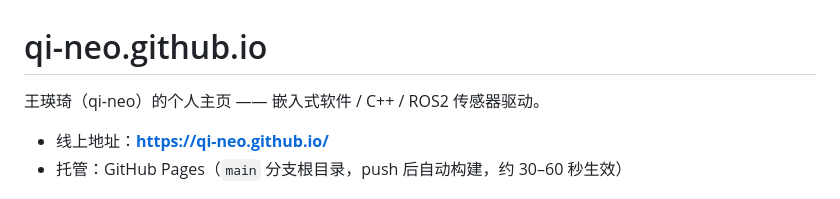
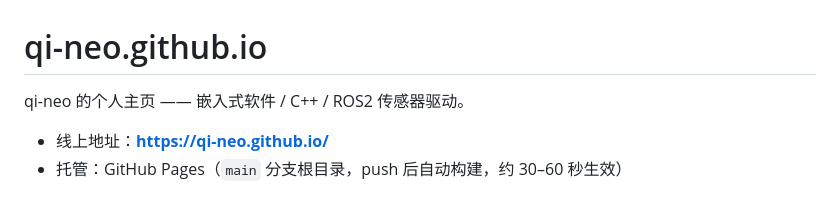
Before and after one commit to qi-neo/qi-neo.github.io, a Markdown page: README.md, the part around the change. Rendered like a GitHub page.

Commit message:
chore: remove real name from repository README

```diff
--- a/README.md
+++ b/README.md
@@ -1,6 +1,6 @@
 # qi-neo.github.io
 
-王瑛琦（qi-neo）的个人主页 —— 嵌入式软件 / C++ / ROS2 传感器驱动。
+qi-neo 的个人主页 —— 嵌入式软件 / C++ / ROS2 传感器驱动。
 
 - 线上地址：**https://qi-neo.github.io/**
 - 托管：GitHub Pages（`main` 分支根目录，push 后自动构建，约 30–60 秒生效）
```
